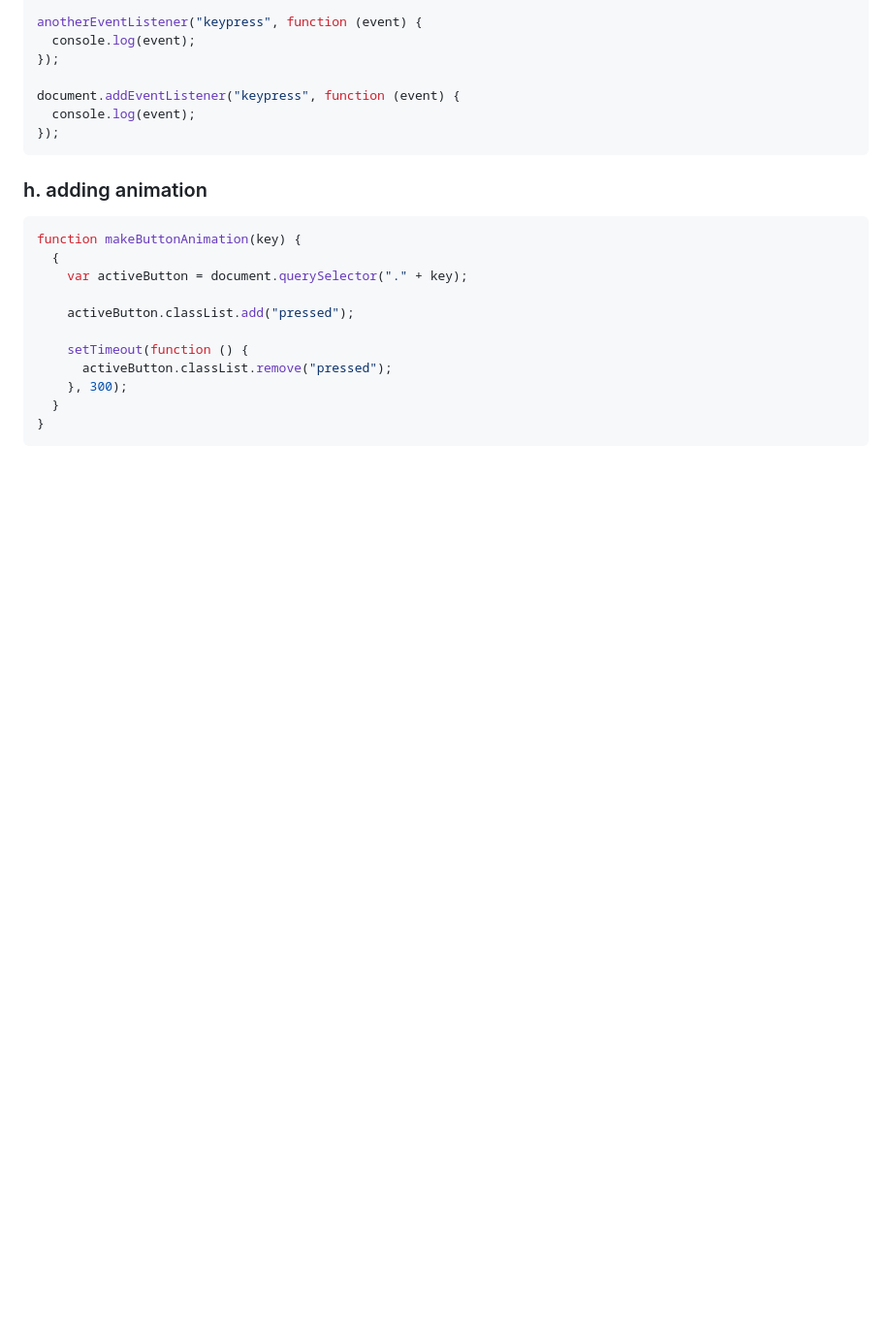
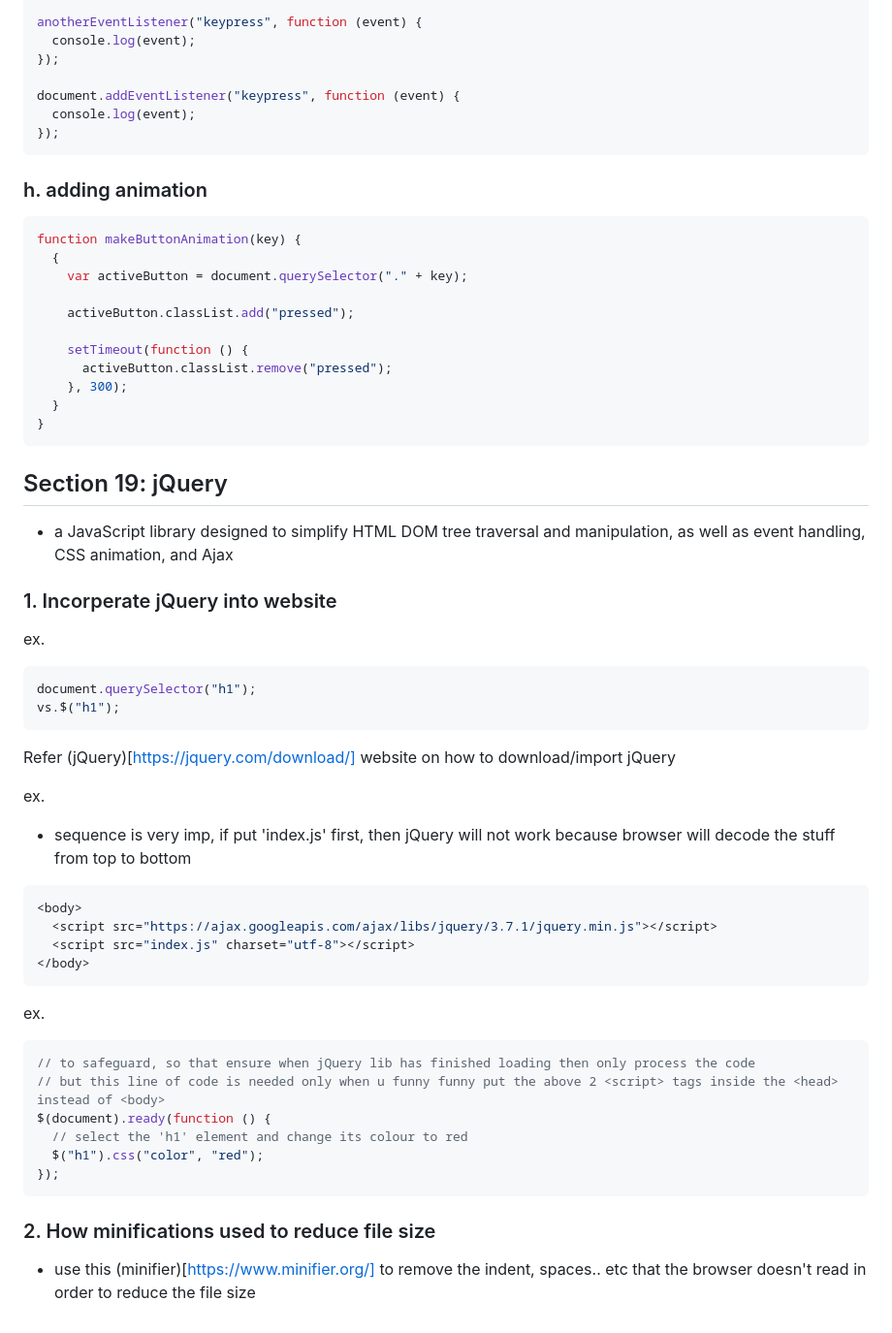
Before and after one commit to perfectsquare123/Learn_HTML, a Markdown page: 4. Notes - JavaScript.md, the part around the change. Shown: that part at 97% size. Rendered like a GitHub page; blank space fills up the shorter version.

````diff
--- a/4. Notes - JavaScript.md
+++ b/4. Notes - JavaScript.md
@@ -560,3 +560,44 @@ function makeButtonAnimation(key) {
   }
 }
 ```
+
+## Section 19: jQuery
+
+- a JavaScript library designed to simplify HTML DOM tree traversal and manipulation, as well as event handling, CSS animation, and Ajax
+
+### 1. Incorperate jQuery into website
+
+ex.
+
+```js
+document.querySelector("h1");
+vs.$("h1");
+```
+
+Refer (jQuery)[https://jquery.com/download/] website on how to download/import jQuery
+
+ex.
+
+- sequence is very imp, if put 'index.js' first, then jQuery will not work because browser will decode the stuff from top to bottom
+
+```js
+<body>
+  <script src="https://ajax.googleapis.com/ajax/libs/jquery/3.7.1/jquery.min.js"></script>
+  <script src="index.js" charset="utf-8"></script>
+</body>
+```
+
+ex.
+
+```js
+// to safeguard, so that ensure when jQuery lib has finished loading then only process the code
+// but this line of code is needed only when u funny funny put the above 2 <script> tags inside the <head> instead of <body>
+$(document).ready(function () {
+  // select the 'h1' element and change its colour to red
+  $("h1").css("color", "red");
+});
+```
+
+### 2. How minifications used to reduce file size
+
+- use this (minifier)[https://www.minifier.org/] to remove the indent, spaces.. etc that the browser doesn't read in order to reduce the file size
````
